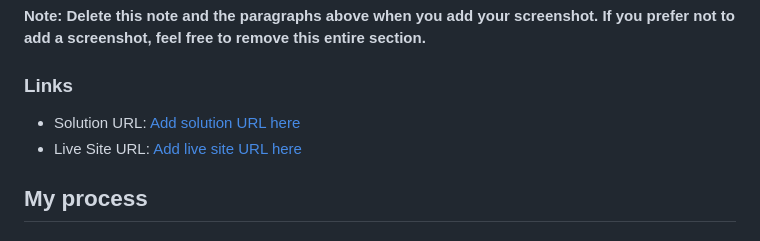
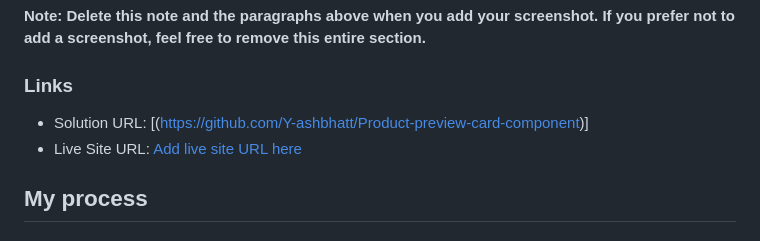
Before and after one commit to Y-ashbhatt/Product-preview-card-component, a Markdown page: README.md, the part around the change. Drawn GitHub-style.

```diff
--- a/README.md
+++ b/README.md
@@ -41,7 +41,7 @@ Then crop/optimize/edit your image however you like, add it to your project, and
 
 ### Links
 
-- Solution URL: [Add solution URL here](https://your-solution-url.com)
+- Solution URL: [(https://github.com/Y-ashbhatt/Product-preview-card-component)]
 - Live Site URL: [Add live site URL here](https://your-live-site-url.com)
 
 ## My process
```
